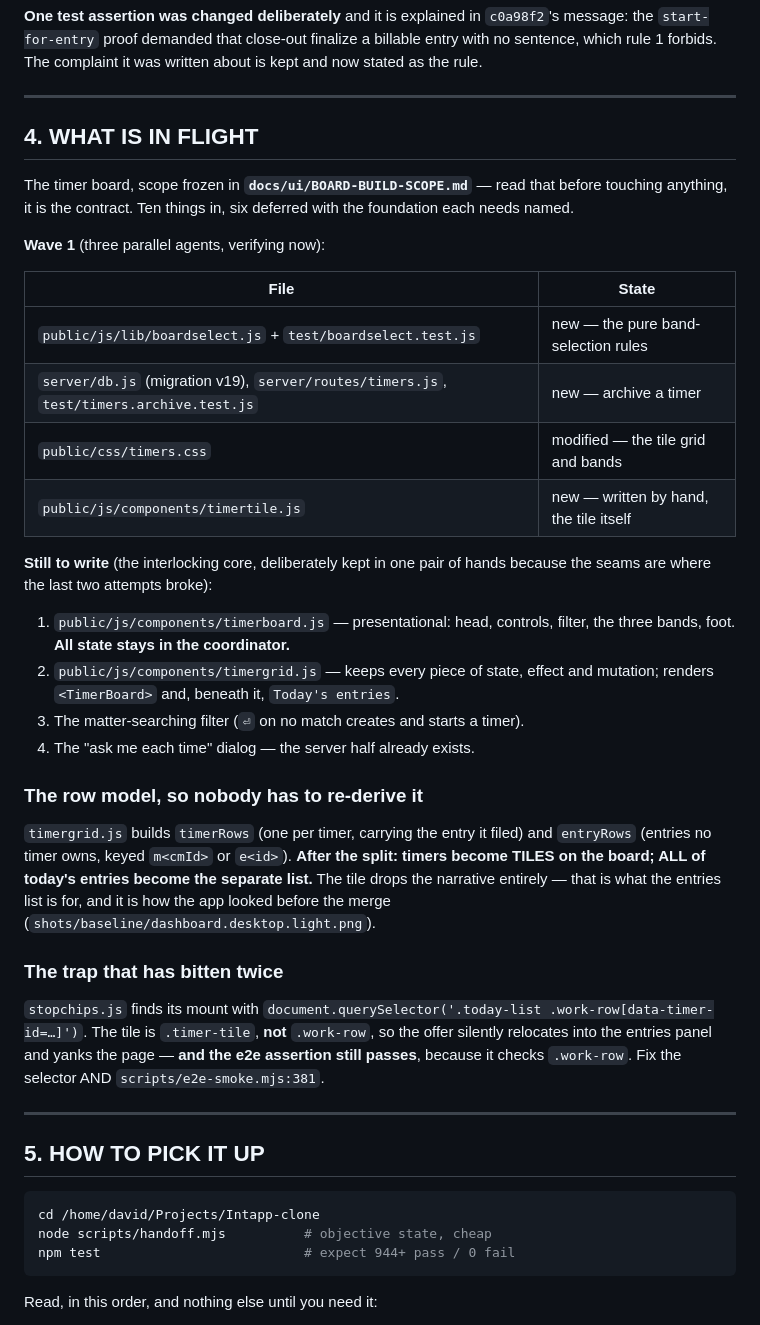
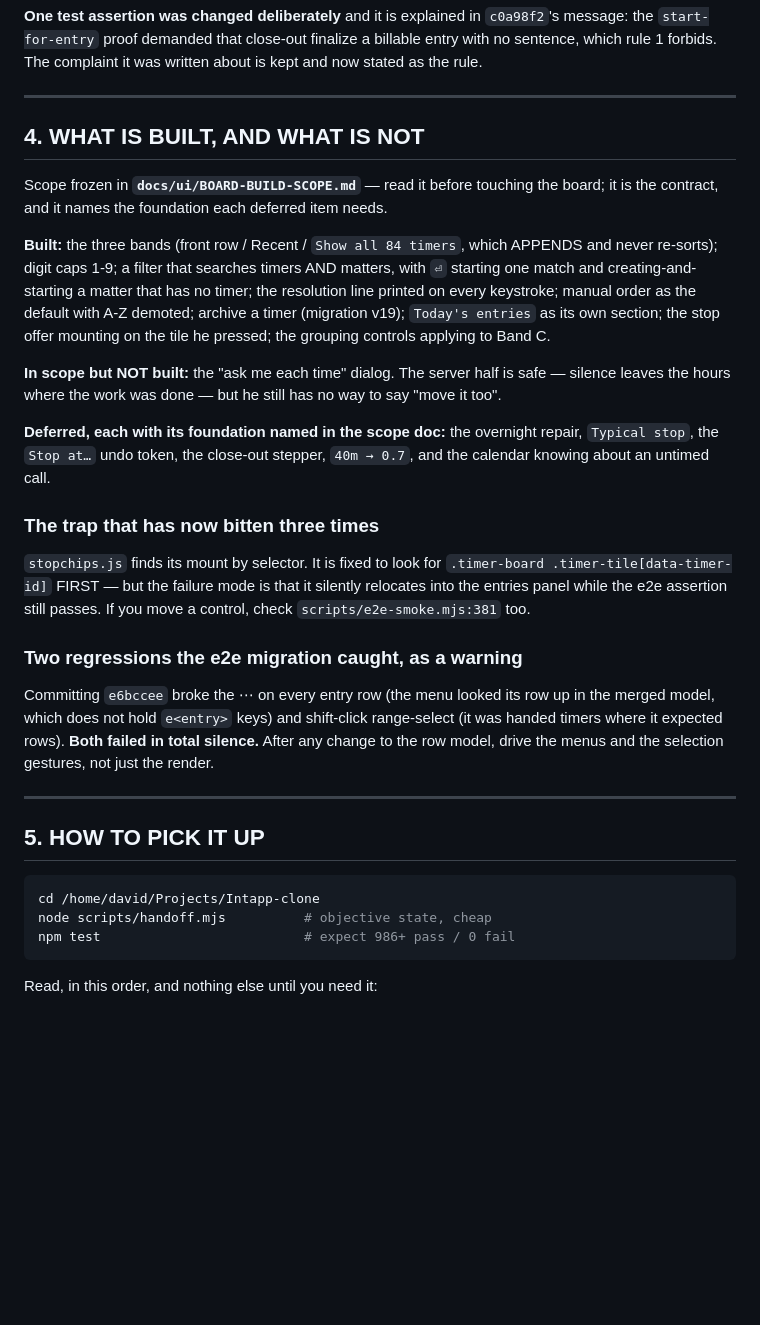
Before and after one commit to tanko-r/Timekeeper, a Markdown page: docs/ui/HANDOFF.md, the part around one of its changes. GitHub-like rendering; blank space fills up the shorter version.

````diff
--- a/docs/ui/HANDOFF.md
+++ b/docs/ui/HANDOFF.md
@@ -85,48 +95,41 @@ it was written about is kept and now stated as the rule.
 
 ---
 
-## 4. WHAT IS IN FLIGHT
+## 4. WHAT IS BUILT, AND WHAT IS NOT
 
-The timer board, scope frozen in **`docs/ui/BOARD-BUILD-SCOPE.md`** — read that
-before touching anything, it is the contract. Ten things in, six deferred with
-the foundation each needs named.
+Scope frozen in **`docs/ui/BOARD-BUILD-SCOPE.md`** — read it before touching the
+board; it is the contract, and it names the foundation each deferred item needs.
 
-**Wave 1** (three parallel agents, verifying now):
+**Built:** the three bands (front row / Recent / `Show all 84 timers`, which
+APPENDS and never re-sorts); digit caps 1-9; a filter that searches timers AND
+matters, with `⏎` starting one match and creating-and-starting a matter that has
+no timer; the resolution line printed on every keystroke; manual order as the
+default with A-Z demoted; archive a timer (migration v19); `Today's entries` as
+its own section; the stop offer mounting on the tile he pressed; the grouping
+controls applying to Band C.
 
-| File | State |
-|---|---|
-| `public/js/lib/boardselect.js` + `test/boardselect.test.js` | new — the pure band-selection rules |
-| `server/db.js` (migration v19), `server/routes/timers.js`, `test/timers.archive.test.js` | new — archive a timer |
-| `public/css/timers.css` | modified — the tile grid and bands |
-| `public/js/components/timertile.js` | new — written by hand, the tile itself |
+**In scope but NOT built:** the "ask me each time" dialog. The server half is
+safe — silence leaves the hours where the work was done — but he still has no
+way to say "move it too".
 
-**Still to write** (the interlocking core, deliberately kept in one pair of
-hands because the seams are where the last two attempts broke):
+**Deferred, each with its foundation named in the scope doc:** the overnight
+repair, `Typical stop`, the `Stop at…` undo token, the close-out stepper,
+`40m → 0.7`, and the calendar knowing about an untimed call.
 
-1. `public/js/components/timerboard.js` — presentational: head, controls,
-   filter, the three bands, foot. **All state stays in the coordinator.**
-2. `public/js/components/timergrid.js` — keeps every piece of state, effect and
-   mutation; renders `<TimerBoard>` and, beneath it, `Today's entries`.
-3. The matter-searching filter (`⏎` on no match creates and starts a timer).
-4. The "ask me each time" dialog — the server half already exists.
+### The trap that has now bitten three times
 
-### The row model, so nobody has to re-derive it
+`stopchips.js` finds its mount by selector. It is fixed to look for
+`.timer-board .timer-tile[data-timer-id]` FIRST — but the failure mode is that
+it silently relocates into the entries panel while the e2e assertion still
+passes. If you move a control, check `scripts/e2e-smoke.mjs:381` too.
 
-`timergrid.js` builds `timerRows` (one per timer, carrying the entry it filed)
-and `entryRows` (entries no timer owns, keyed `m<cmId>` or `e<id>`).
-**After the split: timers become TILES on the board; ALL of today's entries
-become the separate list.** The tile drops the narrative entirely — that is what
-the entries list is for, and it is how the app looked before the merge
-(`shots/baseline/dashboard.desktop.light.png`).
+### Two regressions the e2e migration caught, as a warning
 
-### The trap that has bitten twice
-
-`stopchips.js` finds its mount with
-`document.querySelector('.today-list .work-row[data-timer-id=…]')`. The tile is
-`.timer-tile`, **not** `.work-row`, so the offer silently relocates into the
-entries panel and yanks the page — **and the e2e assertion still passes**,
-because it checks `.work-row`. Fix the selector AND
-`scripts/e2e-smoke.mjs:381`.
+Committing `e6bccee` broke the ⋯ on every entry row (the menu looked its row up
+in the merged model, which does not hold `e<entry>` keys) and shift-click
+range-select (it was handed timers where it expected rows). **Both failed in
+total silence.** After any change to the row model, drive the menus and the
+selection gestures, not just the render.
 
 ---
 
@@ -135,7 +138,7 @@ because it checks `.work-row`. Fix the selector AND
 ```bash
 cd /home/david/Projects/Intapp-clone
 node scripts/handoff.mjs          # objective state, cheap
-npm test                          # expect 944+ pass / 0 fail
+npm test                          # expect 986+ pass / 0 fail
 ```
 
 Read, in this order, and nothing else until you need it:
````
Also changed, not shown: other parts of docs/ui/HANDOFF.md (+47 -37 lines).
